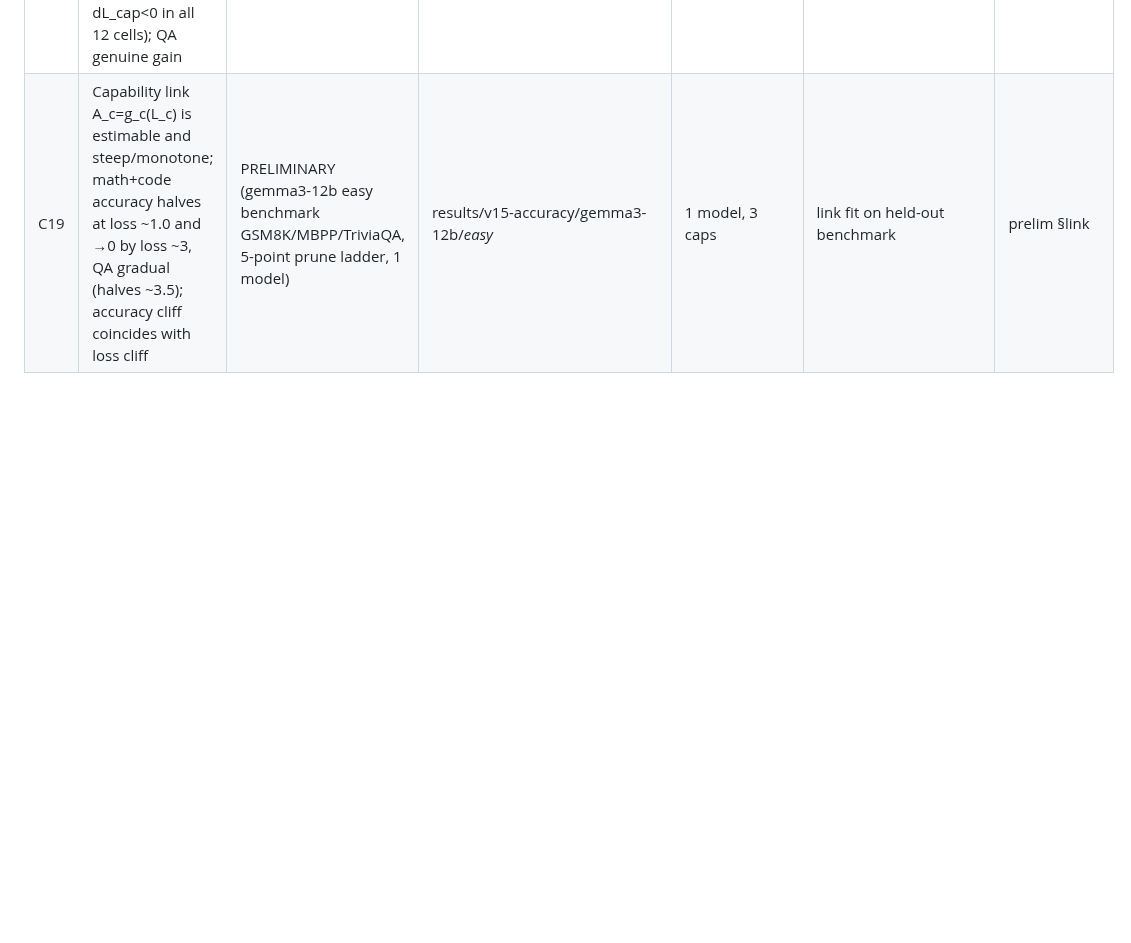
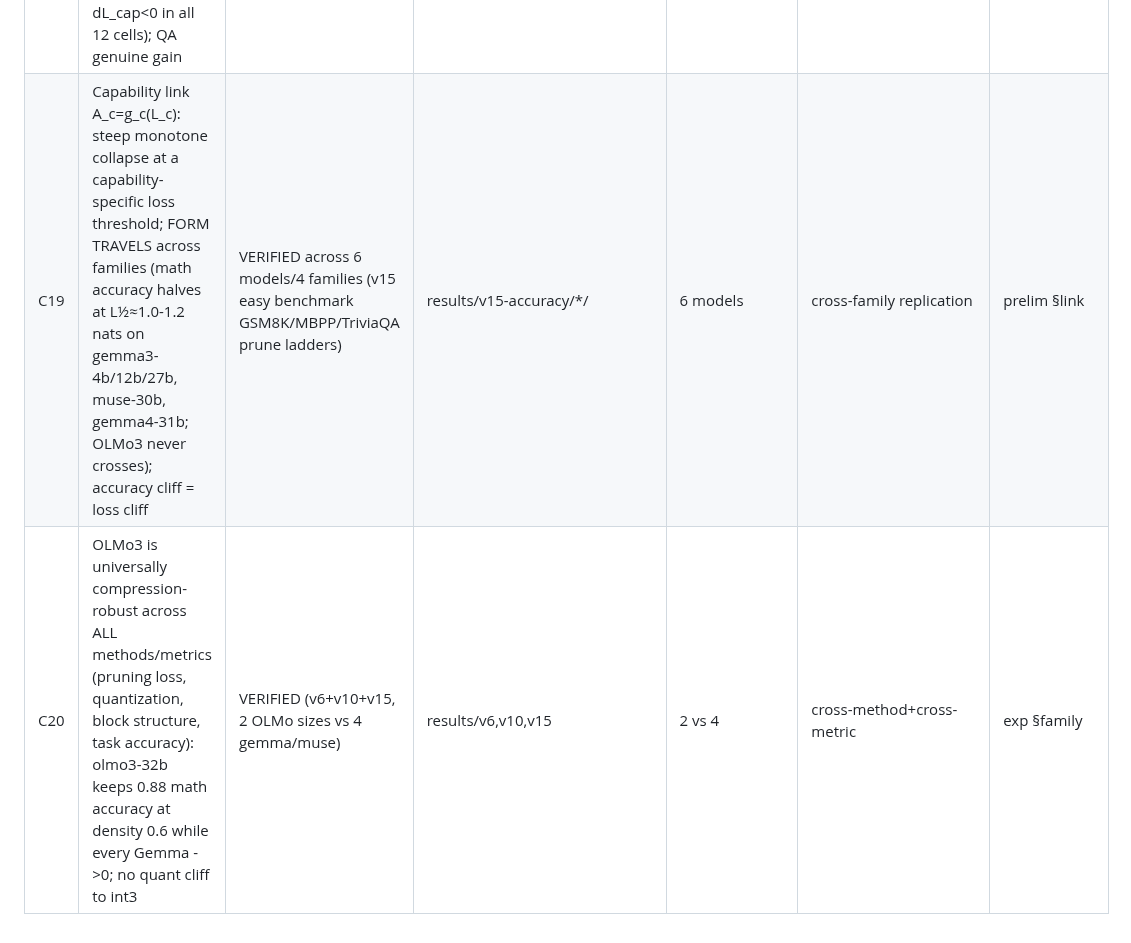
Before and after one commit to XueqiC/ICLR27_scaling_down, a Markdown page: docs/RESULTS_LEDGER.md, the part around the change. GitHub-like rendering; blank space fills up the shorter version.

Commit message:
ledger C19 VERIFIED (link form travels cross-family) + C20 (OLMo3 universal compression robustness)
Co-Authored-By: Claude Fable 5.1 <noreply@anthropic.com>

```diff
--- a/docs/RESULTS_LEDGER.md
+++ b/docs/RESULTS_LEDGER.md
@@ -24,4 +24,5 @@ Snapshot: 2026-09-01. Raw artifacts live in the rai project tree (`results/...`)
 | C16 | Method-selection map (capability-dependent) | PRELIMINARY: matched-storage (14 both-pre-cliff pairs) quant lossless for math/code (~0) vs pruning +0.31/+0.54; pruning IMPROVES qa (-0.28) → quant dominates math/code, pruning has QA niche. Distillation arm insufficient (2 students,1 family, provisional dL_cap) | results/v17-unification/matched_storage.csv + method_selection_map.csv | pruning+quant clean; distill flagged | exp §map |
 | C17 | Prior-grid re-analysis (anchor recipe artifact; QA contamination ~1/3; rank-only IRT) | VERIFIED (recomputed from committed cell tables) | results/v1-v3 dirs (rai) | prior grid | recomputation | exp §reanalysis |
 | C18 | Distillation math/code loss rise is global/style drift, not capability loss (style-residualized dL_cap<0 in all 12 cells); QA genuine gain | PRELIMINARY (v16 control-task residual, c4 generic baseline; 2 students, single seed) | results/v16-style-residual/summary.md | 12 runs | generic-corpus control | exp §distill |
-| C19 | Capability link A_c=g_c(L_c) is estimable and steep/monotone; math+code accuracy halves at loss ~1.0 and →0 by loss ~3, QA gradual (halves ~3.5); accuracy cliff coincides with loss cliff | PRELIMINARY (gemma3-12b easy benchmark GSM8K/MBPP/TriviaQA, 5-point prune ladder, 1 model) | results/v15-accuracy/gemma3-12b/*easy* | 1 model, 3 caps | link fit on held-out benchmark | prelim §link |
+| C19 | Capability link A_c=g_c(L_c): steep monotone collapse at a capability-specific loss threshold; FORM TRAVELS across families (math accuracy halves at L½≈1.0-1.2 nats on gemma3-4b/12b/27b, muse-30b, gemma4-31b; OLMo3 never crosses); accuracy cliff = loss cliff | VERIFIED across 6 models/4 families (v15 easy benchmark GSM8K/MBPP/TriviaQA prune ladders) | results/v15-accuracy/*/ | 6 models | cross-family replication | prelim §link |
+| C20 | OLMo3 is universally compression-robust across ALL methods/metrics (pruning loss, quantization, block structure, task accuracy): olmo3-32b keeps 0.88 math accuracy at density 0.6 while every Gemma ->0; no quant cliff to int3 | VERIFIED (v6+v10+v15, 2 OLMo sizes vs 4 gemma/muse) | results/v6,v10,v15 | 2 vs 4 | cross-method+cross-metric | exp §family |
```
